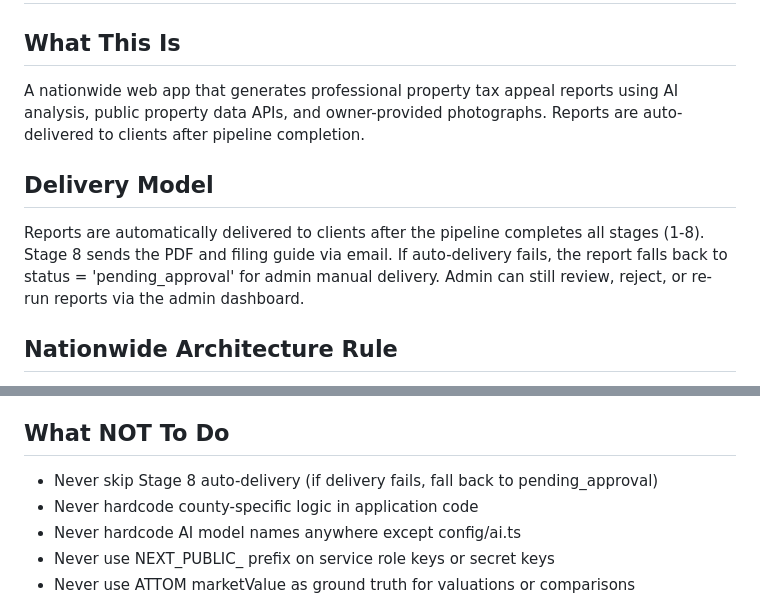
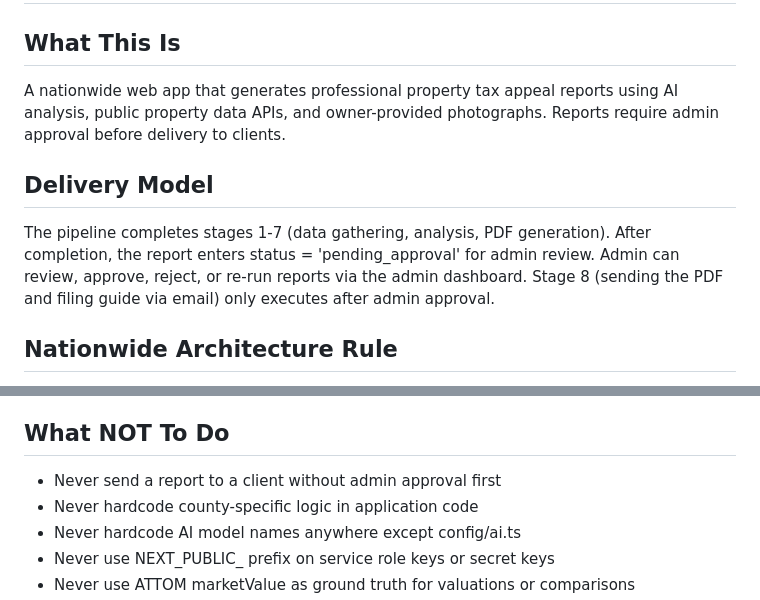
Before and after one commit to mikelaurenzo7-collab/Resourceful, a Markdown page: CLAUDE.md, 2 parts joined by grey strips. Drawn GitHub-style.

Commit message:
Update CLAUDE.md: replace auto-delivery with admin approval flow
Reports now require admin approval before Stage 8 delivery instead
of being automatically sent after pipeline completion.

https://claude.ai/code/session_01HzSQd9ACuyrTzrWFfPFGGp

```diff
--- a/CLAUDE.md
+++ b/CLAUDE.md
@@ -1,10 +1,10 @@
 # Property Intelligence Platform — CLAUDE.md
 
 ## What This Is
-A nationwide web app that generates professional property tax appeal reports using AI analysis, public property data APIs, and owner-provided photographs. Reports are auto-delivered to clients after pipeline completion.
+A nationwide web app that generates professional property tax appeal reports using AI analysis, public property data APIs, and owner-provided photographs. Reports require admin approval before delivery to clients.
 
 ## Delivery Model
-Reports are automatically delivered to clients after the pipeline completes all stages (1-8). Stage 8 sends the PDF and filing guide via email. If auto-delivery fails, the report falls back to status = 'pending_approval' for admin manual delivery. Admin can still review, reject, or re-run reports via the admin dashboard.
+The pipeline completes stages 1-7 (data gathering, analysis, PDF generation). After completion, the report enters status = 'pending_approval' for admin review. Admin can review, approve, reject, or re-run reports via the admin dashboard. Stage 8 (sending the PDF and filing guide via email) only executes after admin approval.
 
 ## Nationwide Architecture Rule
 This platform serves every county in every state. ATTOM is the universal data source that covers the entire country. No county-specific logic is hardcoded in application code. All county-specific behavior comes from the county_rules database table: assessment ratios, appeal board names, filing deadlines, form names, hearing formats. The data-router supports future county-specific API adapters via county_rules.assessor_api_url, but none are required — ATTOM handles everything.
@@ -61,7 +61,7 @@ If a county is corrupt or wrong, ATTOM inherits that same bad data. Therefore:
   The real numbers come from the full pipeline with comparable sales.
 
 ## What NOT To Do
-- Never skip Stage 8 auto-delivery (if delivery fails, fall back to pending_approval)
+- Never send a report to a client without admin approval first
 - Never hardcode county-specific logic in application code
 - Never hardcode AI model names anywhere except config/ai.ts
 - Never use NEXT_PUBLIC_ prefix on service role keys or secret keys
```
